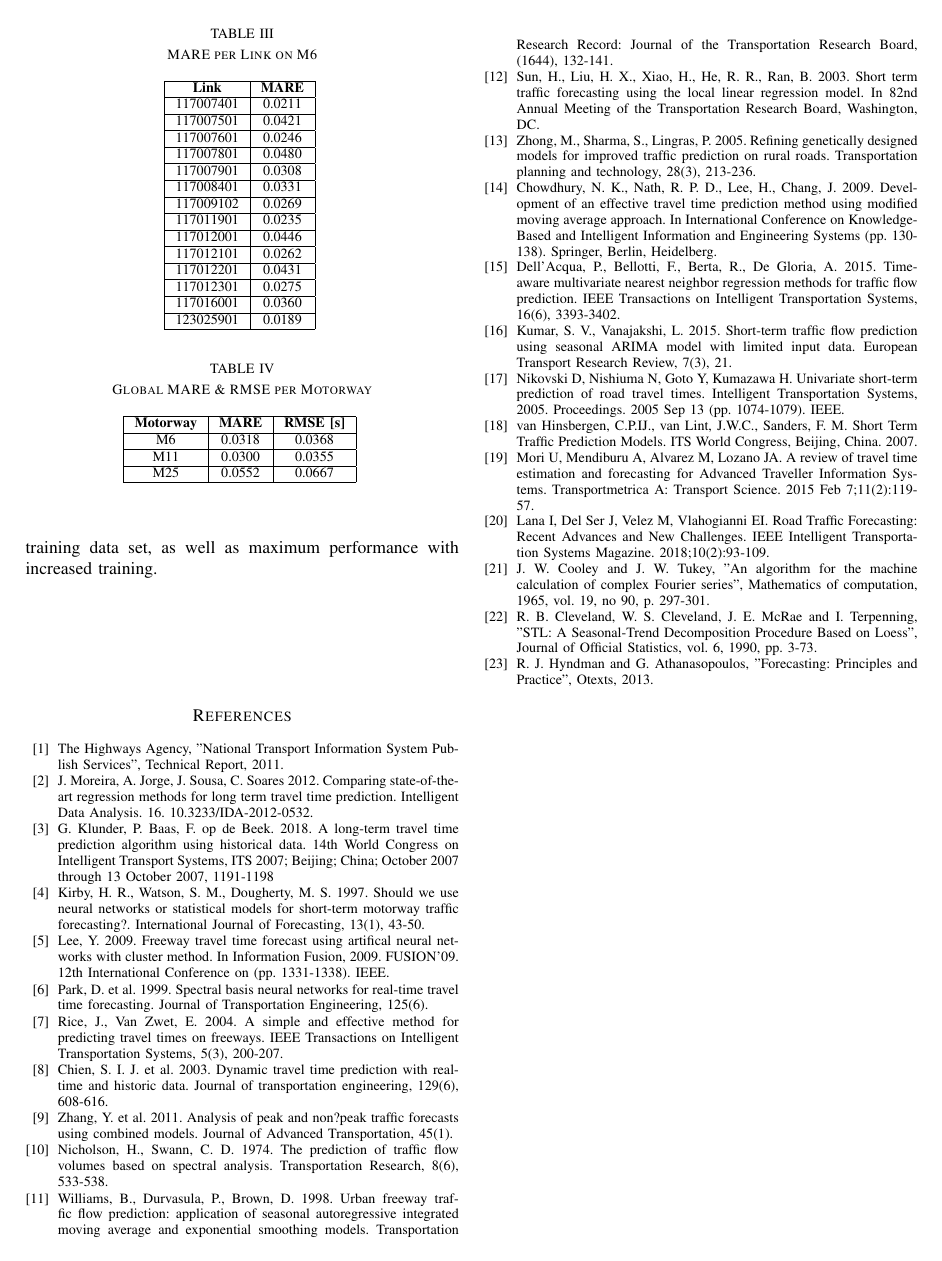
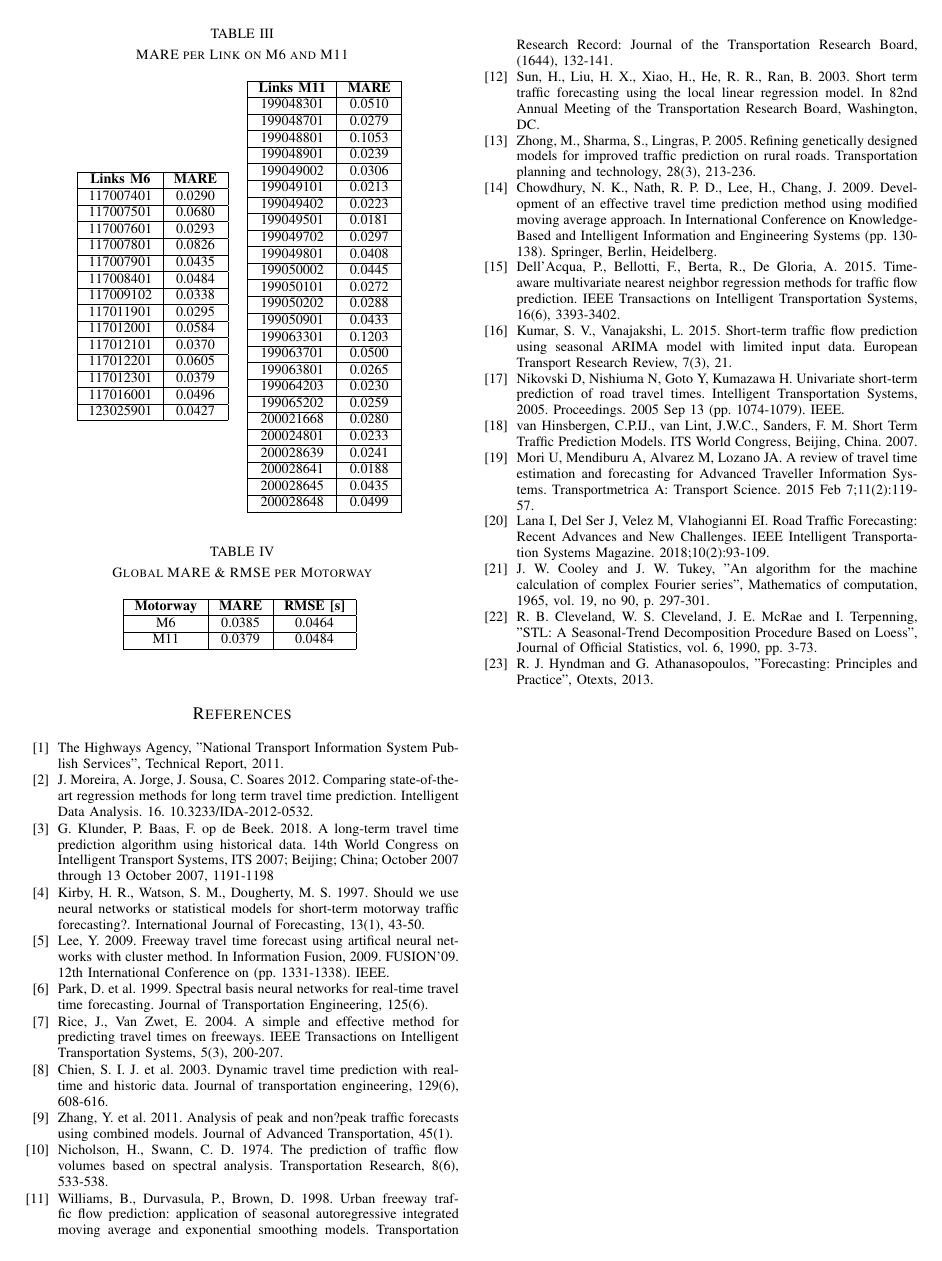
Before and after one commit to ACabrejas/IEEE_ITSC2020_WARP, a LaTeX paper (paper/root.tex): page 7 of 7. Compiled offline with pdfLaTeX.

Commit message:
Pictures 04042019

```diff
--- a/paper/root.tex
+++ b/paper/root.tex
@@ -442,39 +440,95 @@ In the case of the M25, which is congested on a regular basis, the errors in the
 Even in this case, the proposed algorithm performs significantly better than any of the other two, except for a brief window between 6-7AM when it is outperformed by the NS Model.
 
 \begin{table}[htbp]
-	\caption{MARE per Link on M6}
+	\caption{MARE per Link on M6 and M11}
 	\begin{center}
 		\begin{tabular}{|c|c|}
 			\hline
-			\textbf{Link}&{\textbf{MARE}} \\
+			\textbf{Links M6}&{\textbf{MARE}} \\
 			\hline
-			117007401& 0.0211\\
+			117007401& 0.0290\\
 			\hline
-			117007501& 0.0421\\
+			117007501& 0.0680\\
 			\hline
-			117007601& 0.0246\\
+			117007601& 0.0293\\
 			\hline
-			117007801& 0.0480\\
+			117007801& 0.0826\\
 			\hline
-			117007901& 0.0308\\
+			117007901& 0.0435\\
 			\hline
-			117008401& 0.0331\\
+			117008401& 0.0484\\
 			\hline
-			117009102& 0.0269\\
+			117009102& 0.0338\\
 			\hline
-			117011901& 0.0235\\
+			117011901& 0.0295\\
 			\hline
-			117012001& 0.0446\\
+			117012001& 0.0584\\
 			\hline
-			117012101& 0.0262\\
+			117012101& 0.0370\\
 			\hline
-			117012201& 0.0431\\
+			117012201& 0.0605\\
 			\hline
-			117012301& 0.0275\\
+			117012301& 0.0379\\
 			\hline
-			117016001& 0.0360\\
+			117016001& 0.0496\\
 			\hline
-			123025901& 0.0189\\
+			123025901& 0.0427\\
+			\hline
+		\end{tabular}
+		\quad
+		\begin{tabular}{|c|c|}
+			\hline
+			\textbf{Links M11}&{\textbf{MARE}} \\
+			\hline
+			199048301& 0.0510\\
+			\hline
+			199048701& 0.0279\\
+			\hline
+			199048801& 0.1053\\
+			\hline
+			199048901& 0.0239\\
+			\hline
+			199049002& 0.0306\\
+			\hline
+			199049101& 0.0213\\
+			\hline
+			199049402& 0.0223\\
+			\hline
+			199049501& 0.0181\\
+			\hline
+			199049702& 0.0297\\
+			\hline
+			199049801& 0.0408\\
+			\hline
+			199050002& 0.0445\\
+			\hline
+			199050101& 0.0272\\
+			\hline
+			199050202& 0.0288\\
+			\hline
+			199050901& 0.0433\\
+			\hline
+			199063301& 0.1203\\
+			\hline
+			199063701& 0.0500\\
+			\hline
+			199063801& 0.0265\\
+			\hline
+			199064203& 0.0230\\
+			\hline
+			199065202& 0.0259\\
+			\hline
+			200021668& 0.0280\\
+			\hline
+			200024801& 0.0233\\
+			\hline
+			200028639& 0.0241\\
+			\hline
+			200028641& 0.0188\\
+			\hline
+			200028645& 0.0435\\
+			\hline
+			200028648& 0.0499\\
 			\hline
 		\end{tabular}
 		\label{tab1}
@@ -489,11 +543,9 @@ Even in this case, the proposed algorithm performs significantly better than any
 			\hline
 			\textbf{Motorway}&{\textbf{MARE}}&{\textbf{RMSE [s]}} \\
 			\hline
-			M6& 0.0318& 0.0368\\
+			M6& 0.0385& 0.0464\\
 			\hline
-			M11& 0.0300& 0.0355\\
-			\hline
-			M25& 0.0552& 0.0667\\
+			M11& 0.0379& 0.0484\\
 			\hline
 		\end{tabular}
 		\label{mapeglobal}
```
Also changed, not shown: code/00_functions/get_link_data.R (+2 -1 lines), code/00_functions/plots_profiles.R (+13 -4 lines), code/03Profiles_calculation.R (+9 -9 lines), code/05Precision_measurements.R (added, +48 -0 lines), paper/images/M11_daytime_8_12.pdf (added), paper/images/M11_quantile_1_ab_8_12.pdf (added), paper/images/M11_quantile_1_rms_8_12.pdf (added), paper/images/M25_daytime_8_12.pdf (added), paper/images/M25_quantile_1_ab_8_12.pdf (added), paper/images/M25_quantile_1_rms_8_12.pdf (added), paper/images/M6_daytime_8_12.pdf (added), paper/images/M6_quantile_1_ab_8_12.pdf (added), paper/images/M6_quantile_1_rms_8_12.pdf (added), paper/images/Morlet_Wavelet_Transform_12week_long.png (deleted), 12 more files, 3 other files.
